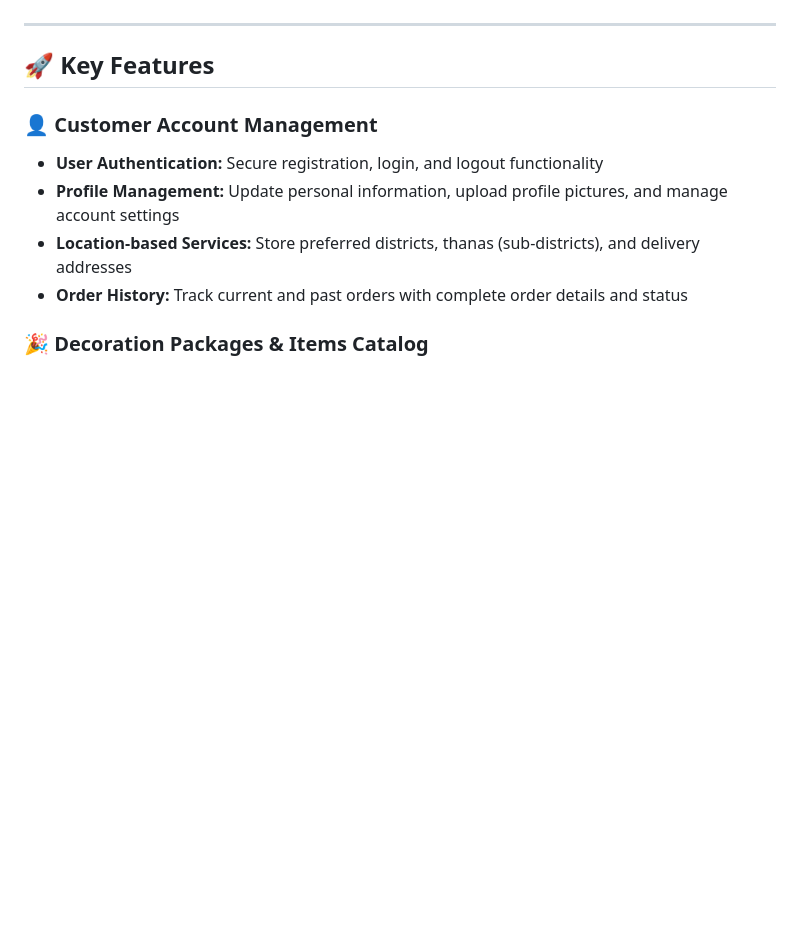
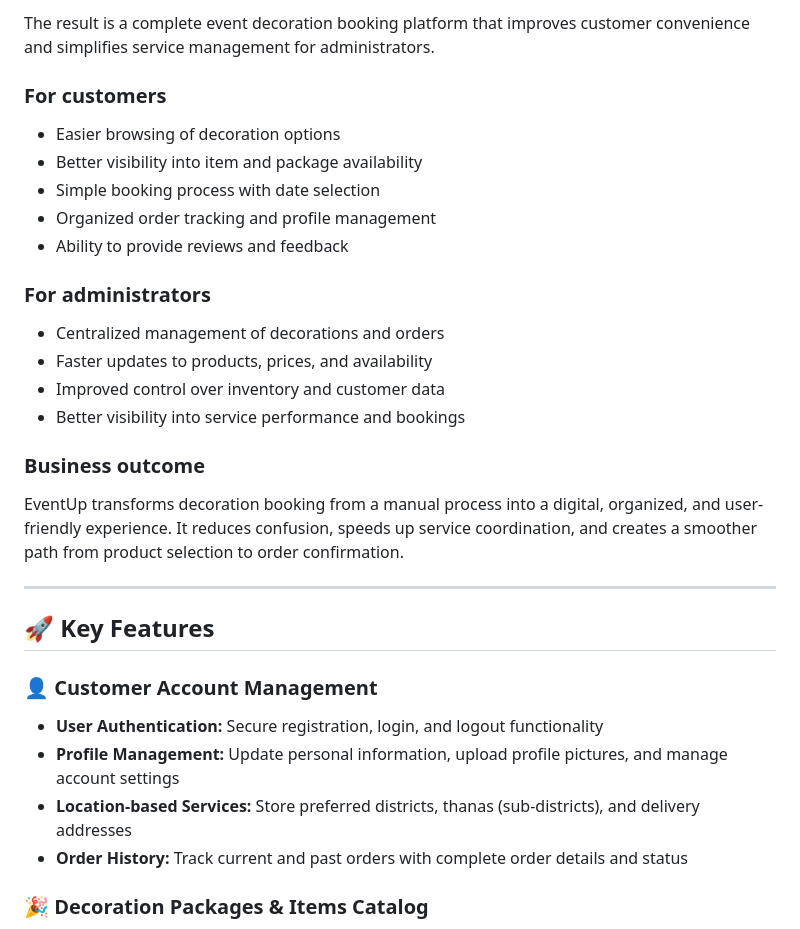
Before and after one commit to fahim1708/EventUp-Event_Management_Service_Providing_Platform, a Markdown page: README.md, the part around one of its changes. GitHub-like rendering; blank space fills up the shorter version.

```diff
--- a/README.md
+++ b/README.md
@@ -4,3 +52,20 @@
+The result is a complete event decoration booking platform that improves customer convenience and simplifies service management for administrators.
+
+### For customers
+- Easier browsing of decoration options
+- Better visibility into item and package availability
+- Simple booking process with date selection
+- Organized order tracking and profile management
+- Ability to provide reviews and feedback
+
+### For administrators
+- Centralized management of decorations and orders
+- Faster updates to products, prices, and availability
+- Improved control over inventory and customer data
+- Better visibility into service performance and bookings
+
+### Business outcome
+EventUp transforms decoration booking from a manual process into a digital, organized, and user-friendly experience. It reduces confusion, speeds up service coordination, and creates a smoother path from product selection to order confirmation.
 
 ---
 
```
Also changed, not shown: other parts of README.md (+49 -1 lines).
